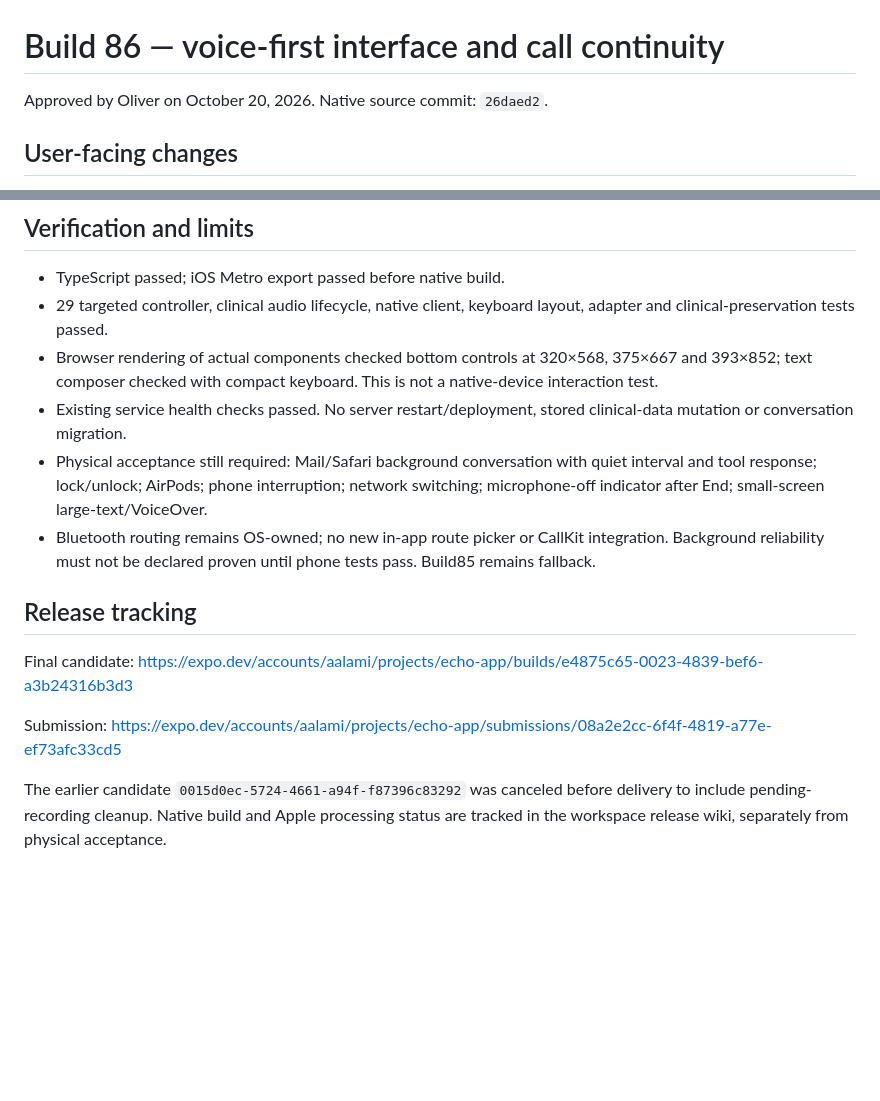
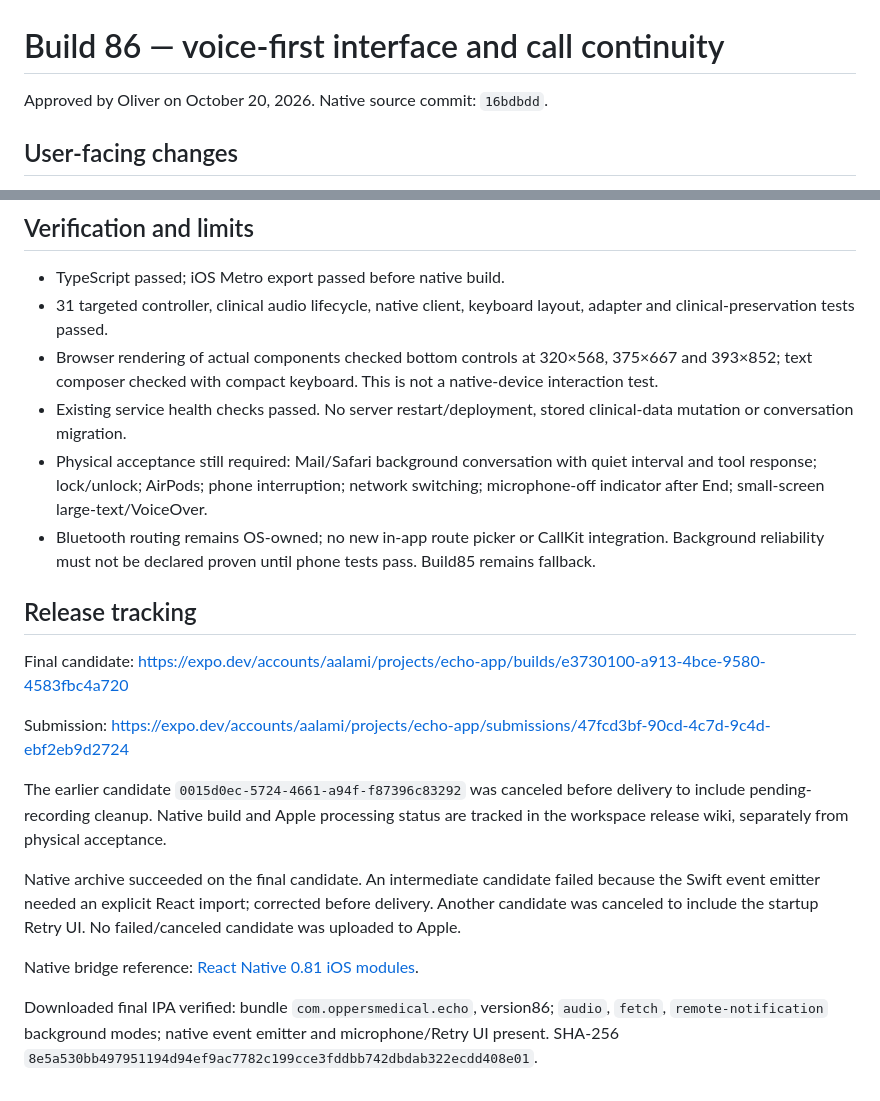
Before and after one commit to aalami5/echo-app, a Markdown page: docs/changes/build-86-voice-first.md, 2 parts joined by grey strips. GitHub-like rendering; blank space fills up the shorter version.

Commit message:
Record final build 86 source and verified native archive

```diff
--- a/docs/changes/build-86-voice-first.md
+++ b/docs/changes/build-86-voice-first.md
@@ -1,6 +1,6 @@
 # Build 86 — voice-first interface and call continuity
 
-Approved by Oliver on October 20, 2026. Native source commit: `26daed2`.
+Approved by Oliver on October 20, 2026. Native source commit: `16bdbdd`.
 
 ## User-facing changes
 
@@ -22,7 +22,7 @@ Approved by Oliver on October 20, 2026. Native source commit: `26daed2`.
 ## Verification and limits
 
 - TypeScript passed; iOS Metro export passed before native build.
-- 29 targeted controller, clinical audio lifecycle, native client, keyboard layout, adapter and clinical-preservation tests passed.
+- 31 targeted controller, clinical audio lifecycle, native client, keyboard layout, adapter and clinical-preservation tests passed.
 - Browser rendering of actual components checked bottom controls at 320×568, 375×667 and 393×852; text composer checked with compact keyboard. This is not a native-device interaction test.
 - Existing service health checks passed. No server restart/deployment, stored clinical-data mutation or conversation migration.
 - Physical acceptance still required: Mail/Safari background conversation with quiet interval and tool response; lock/unlock; AirPods; phone interruption; network switching; microphone-off indicator after End; small-screen large-text/VoiceOver.
@@ -30,8 +30,14 @@ Approved by Oliver on October 20, 2026. Native source commit: `26daed2`.
 
 ## Release tracking
 
-Final candidate: https://expo.dev/accounts/aalami/projects/echo-app/builds/e4875c65-0023-4839-bef6-a3b24316b3d3
+Final candidate: https://expo.dev/accounts/aalami/projects/echo-app/builds/e3730100-a913-4bce-9580-4583fbc4a720
 
-Submission: https://expo.dev/accounts/aalami/projects/echo-app/submissions/08a2e2cc-6f4f-4819-a77e-ef73afc33cd5
+Submission: https://expo.dev/accounts/aalami/projects/echo-app/submissions/47fcd3bf-90cd-4c7d-9c4d-ebf2eb9d2724
 
 The earlier candidate `0015d0ec-5724-4661-a94f-f87396c83292` was canceled before delivery to include pending-recording cleanup. Native build and Apple processing status are tracked in the workspace release wiki, separately from physical acceptance.
+
+Native archive succeeded on the final candidate. An intermediate candidate failed because the Swift event emitter needed an explicit React import; corrected before delivery. Another candidate was canceled to include the startup Retry UI. No failed/canceled candidate was uploaded to Apple.
+
+Native bridge reference: [React Native 0.81 iOS modules](https://reactnative.dev/docs/0.81/legacy/native-modules-ios).
+
+Downloaded final IPA verified: bundle `com.oppersmedical.echo`, version86; `audio`, `fetch`, `remote-notification` background modes; native event emitter and microphone/Retry UI present. SHA-256 `8e5a530bb497951194d94ef9ac7782c199cce3fddbb742dbdab322ecdd408e01`.
```
